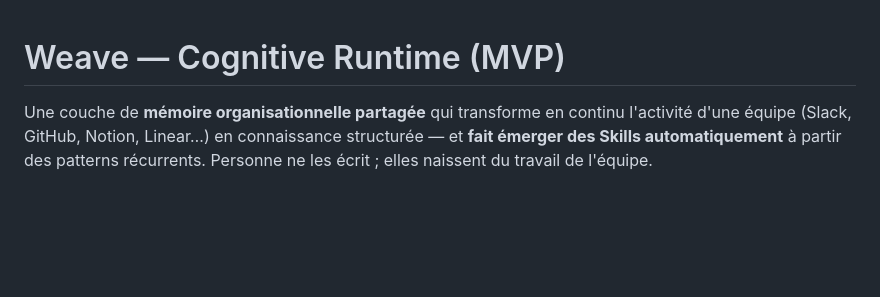
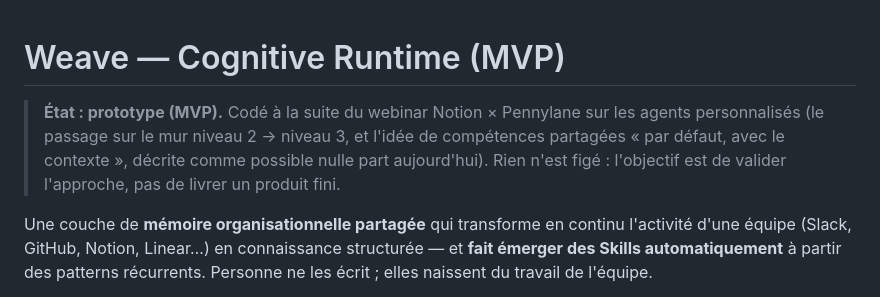
Before and after one commit to guillaume-flambard/weave, a Markdown page: README.md, the part around the change. Rendered like a GitHub page; blank space fills up the shorter version.

Commit message:
docs(readme): add prototype/MVP status note (origin: Notion×Pennylane webinar) (#4)
States Weave is an exploratory prototype coded after the webinar, aimed at
validating the niveau 2→3 shared-skills idea, not shipping a finished product.

Co-authored-by: Claude Opus 4.8 <noreply@anthropic.com>

```diff
--- a/README.md
+++ b/README.md
@@ -1,4 +1,10 @@
 # Weave — Cognitive Runtime (MVP)
+
+> **État : prototype (MVP).** Codé à la suite du webinar Notion × Pennylane sur les
+> agents personnalisés (le passage sur le mur niveau 2 → niveau 3, et l'idée de
+> compétences partagées « par défaut, avec le contexte », décrite comme possible nulle
+> part aujourd'hui). Rien n'est figé : l'objectif est de valider l'approche, pas de
+> livrer un produit fini.
 
 Une couche de **mémoire organisationnelle partagée** qui transforme en continu
 l'activité d'une équipe (Slack, GitHub, Notion, Linear…) en connaissance
```
